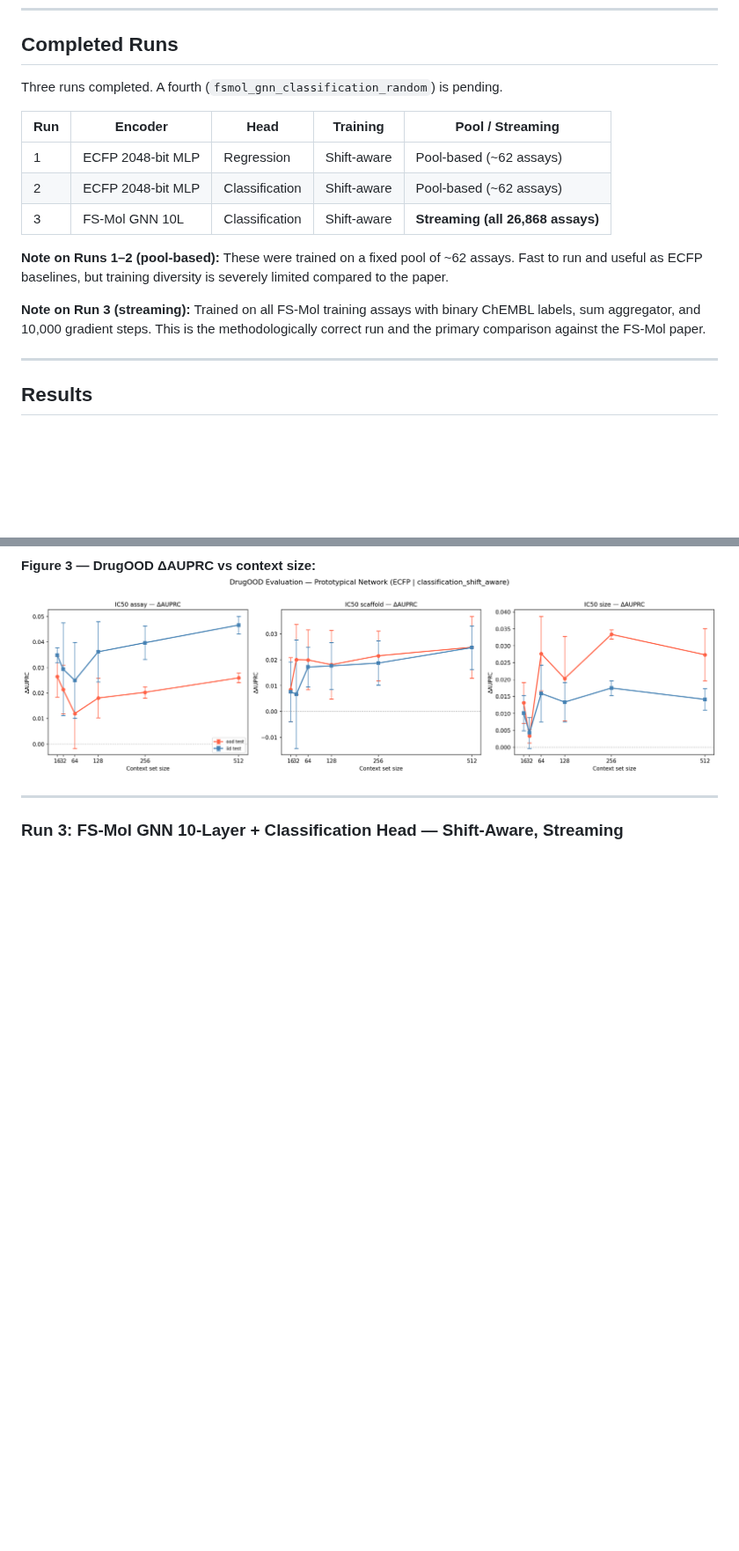
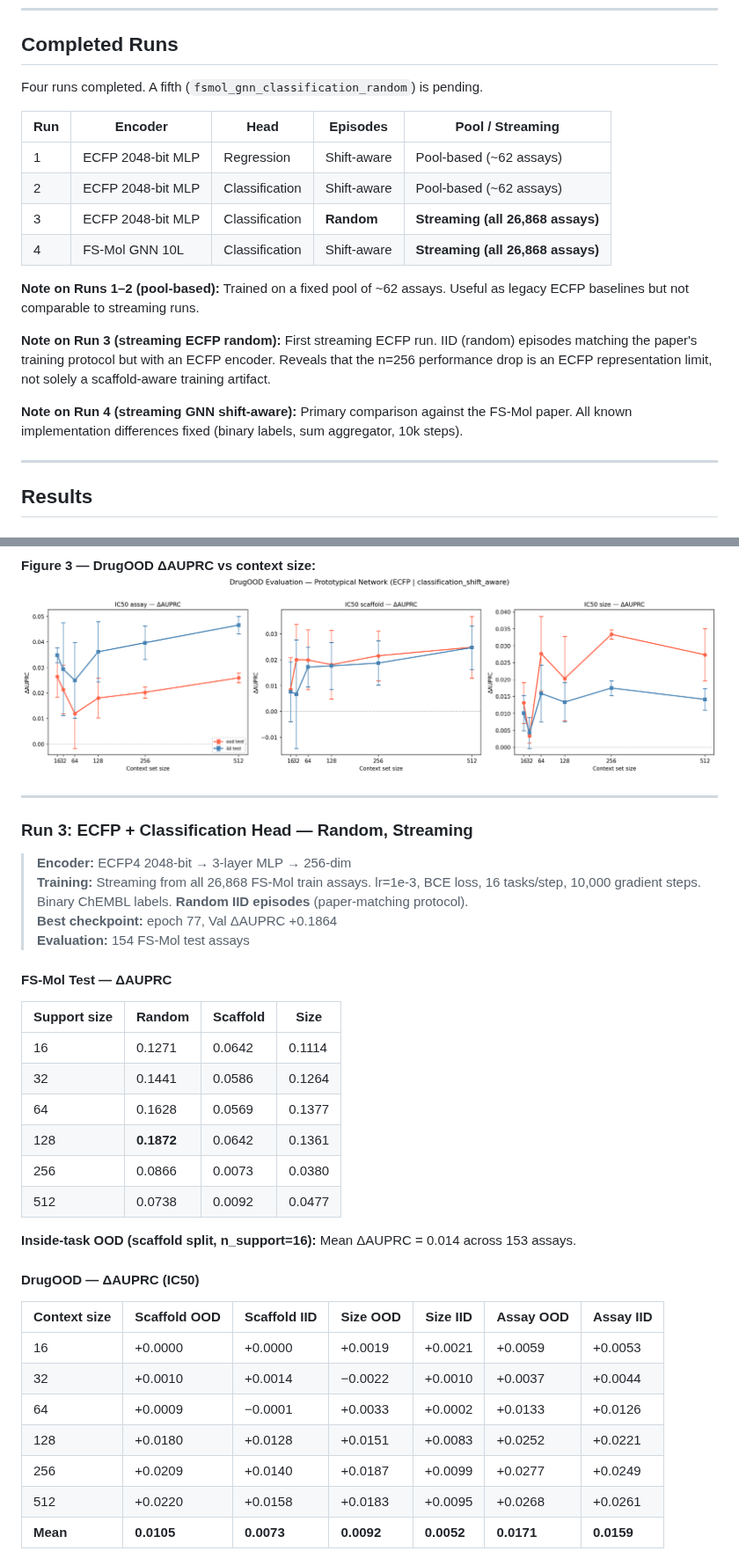
Before and after one commit to Jobanputra02/protonet-mol-ood, a Markdown page: Analysis/model/README.md, 2 parts joined by grey strips. Shown at 88% size. Drawn GitHub-style; blank space fills up the shorter version.

Commit message:
Added ECFP Classification Random

```diff
--- a/Analysis/model/README.md
+++ b/Analysis/model/README.md
@@ -40,17 +40,20 @@ python Analysis/model/diagnostic_baseline.py
 
 ## Completed Runs
 
-Three runs completed. A fourth (`fsmol_gnn_classification_random`) is pending.
+Four runs completed. A fifth (`fsmol_gnn_classification_random`) is pending.
 
-| Run | Encoder | Head | Training | Pool / Streaming |
+| Run | Encoder | Head | Episodes | Pool / Streaming |
 |---|---|---|---|---|
 | 1 | ECFP 2048-bit MLP | Regression | Shift-aware | Pool-based (~62 assays) |
 | 2 | ECFP 2048-bit MLP | Classification | Shift-aware | Pool-based (~62 assays) |
-| 3 | FS-Mol GNN 10L | Classification | Shift-aware | **Streaming (all 26,868 assays)** |
+| 3 | ECFP 2048-bit MLP | Classification | **Random** | **Streaming (all 26,868 assays)** |
+| 4 | FS-Mol GNN 10L | Classification | Shift-aware | **Streaming (all 26,868 assays)** |
 
-**Note on Runs 1–2 (pool-based):** These were trained on a fixed pool of ~62 assays. Fast to run and useful as ECFP baselines, but training diversity is severely limited compared to the paper.
+**Note on Runs 1–2 (pool-based):** Trained on a fixed pool of ~62 assays. Useful as legacy ECFP baselines but not comparable to streaming runs.
 
-**Note on Run 3 (streaming):** Trained on all FS-Mol training assays with binary ChEMBL labels, sum aggregator, and 10,000 gradient steps. This is the methodologically correct run and the primary comparison against the FS-Mol paper.
+**Note on Run 3 (streaming ECFP random):** First streaming ECFP run. IID (random) episodes matching the paper's training protocol but with an ECFP encoder. Reveals that the n=256 performance drop is an ECFP representation limit, not solely a scaffold-aware training artifact.
+
+**Note on Run 4 (streaming GNN shift-aware):** Primary comparison against the FS-Mol paper. All known implementation differences fixed (binary labels, sum aggregator, 10k steps).
 
 ---
 
@@ -161,4 +164,35 @@ Three runs completed. A fourth (`fsmol_gnn_classification_random`) is pending.
 
 ---
 
-### Run 3: FS-Mol GNN 10-Layer + Classification Head — Shift-Aware, Streaming
+### Run 3: ECFP + Classification Head — Random, Streaming
+
+> **Encoder:** ECFP4 2048-bit → 3-layer MLP → 256-dim
+> **Training:** Streaming from all 26,868 FS-Mol train assays. lr=1e-3, BCE loss, 16 tasks/step, 10,000 gradient steps. Binary ChEMBL labels. **Random IID episodes** (paper-matching protocol).
+> **Best checkpoint:** epoch 77, Val ΔAUPRC +0.1864
+> **Evaluation:** 154 FS-Mol test assays
+
+#### FS-Mol Test — ΔAUPRC
+
+| Support size | Random | Scaffold | Size |
+|---|---|---|---|
+| 16 | 0.1271 | 0.0642 | 0.1114 |
+| 32 | 0.1441 | 0.0586 | 0.1264 |
+| 64 | 0.1628 | 0.0569 | 0.1377 |
+| 128 | **0.1872** | 0.0642 | 0.1361 |
+| 256 | 0.0866 | 0.0073 | 0.0380 |
+| 512 | 0.0738 | 0.0092 | 0.0477 |
+
+**Inside-task OOD (scaffold split, n_support=16):** Mean ΔAUPRC = 0.014 across 153 assays.
+
+#### DrugOOD — ΔAUPRC (IC50)
+
+| Context size | Scaffold OOD | Scaffold IID | Size OOD | Size IID | Assay OOD | Assay IID |
+|---|---|---|---|---|---|---|
+| 16 | +0.0000 | +0.0000 | +0.0019 | +0.0021 | +0.0059 | +0.0053 |
+| 32 | +0.0010 | +0.0014 | −0.0022 | +0.0010 | +0.0037 | +0.0044 |
+| 64 | +0.0009 | −0.0001 | +0.0033 | +0.0002 | +0.0133 | +0.0126 |
+| 128 | +0.0180 | +0.0128 | +0.0151 | +0.0083 | +0.0252 | +0.0221 |
+| 256 | +0.0209 | +0.0140 | +0.0187 | +0.0099 | +0.0277 | +0.0249 |
+| 512 | +0.0220 | +0.0158 | +0.0183 | +0.0095 | +0.0268 | +0.0261 |
+| **Mean** | **0.0105** | **0.0073** | **0.0092** | **0.0052** | **0.0171** | **0.0159** |
+
```
Also changed, not shown: other parts of Analysis/model/README.md (+22 -2 lines), README.md (+29 -28 lines), outputs/figures/ecfp_classification_random/fig2a_fsmol_line_plot.png (added), outputs/figures/ecfp_classification_random/fig2b_fsmol_boxplot.png (added), outputs/figures/ecfp_classification_random/fig3_drugood_line_plot.png (added), 3 other files.
